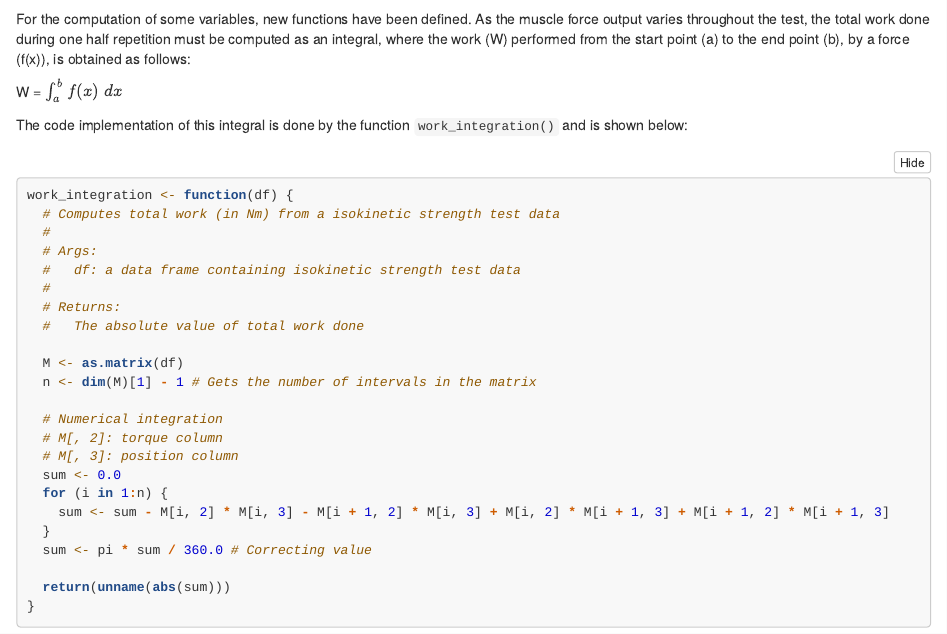
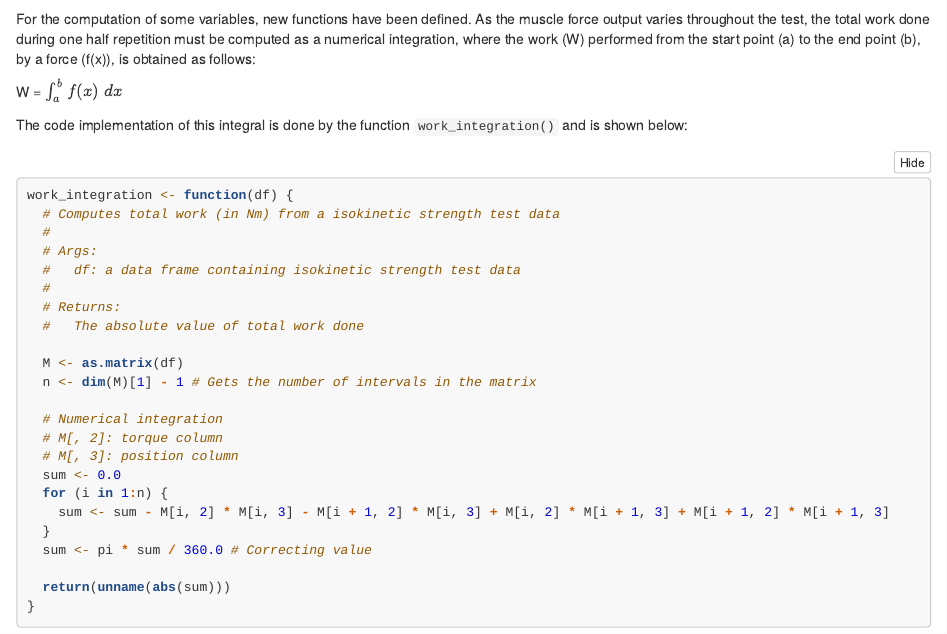
Before and after one commit to verasls/BaSEIB_isokinetic_strength, an R Markdown document (report.Rmd): the page in a window 1100 px wide, from 3280 px down. Rendered offline with R 4.5, knitr and Pandoc, with nearby package versions; some code elsewhere in the file could not run offline.

Commit message:
Change from integral to numerical integration

````diff
--- a/report.Rmd
+++ b/report.Rmd
@@ -166,7 +166,7 @@ average_power     <- compute_power(D)[2]
 peak_power        <- compute_power(D)[1]
 ```
 
-For the computation of some variables, new functions have been defined. As the muscle force output varies throughout the test, the total work done during one half repetition must be computed as an integral, where the work (W) performed from the start point (a) to the end point (b), by a force (f(x)), is obtained as follows:
+For the computation of some variables, new functions have been defined. As the muscle force output varies throughout the test, the total work done during one half repetition must be computed as a numerical integration, where the work (W) performed from the start point (a) to the end point (b), by a force (f(x)), is obtained as follows:
 
 W = $\int_{a}^{b} f(x) \; dx$
 
````
